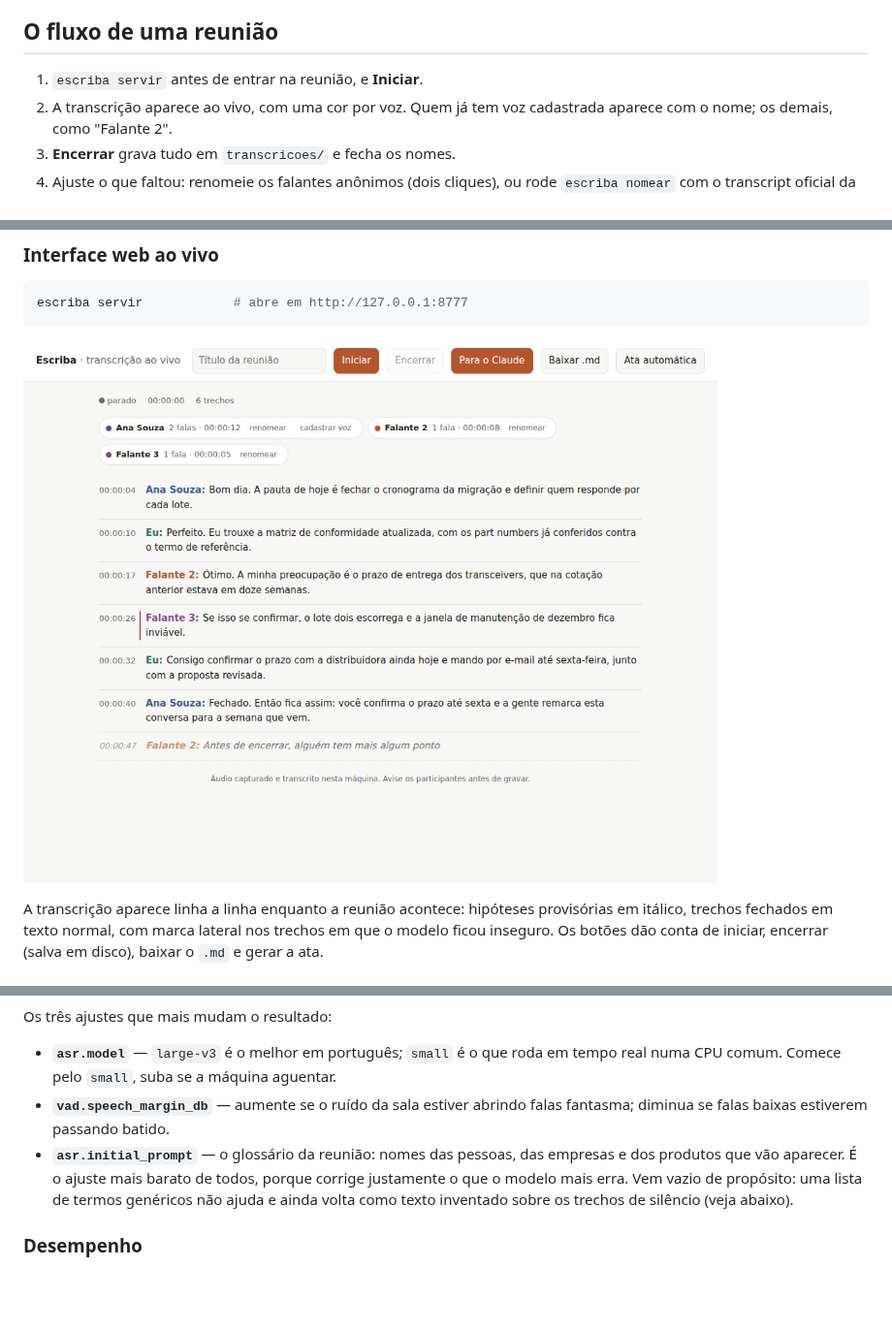
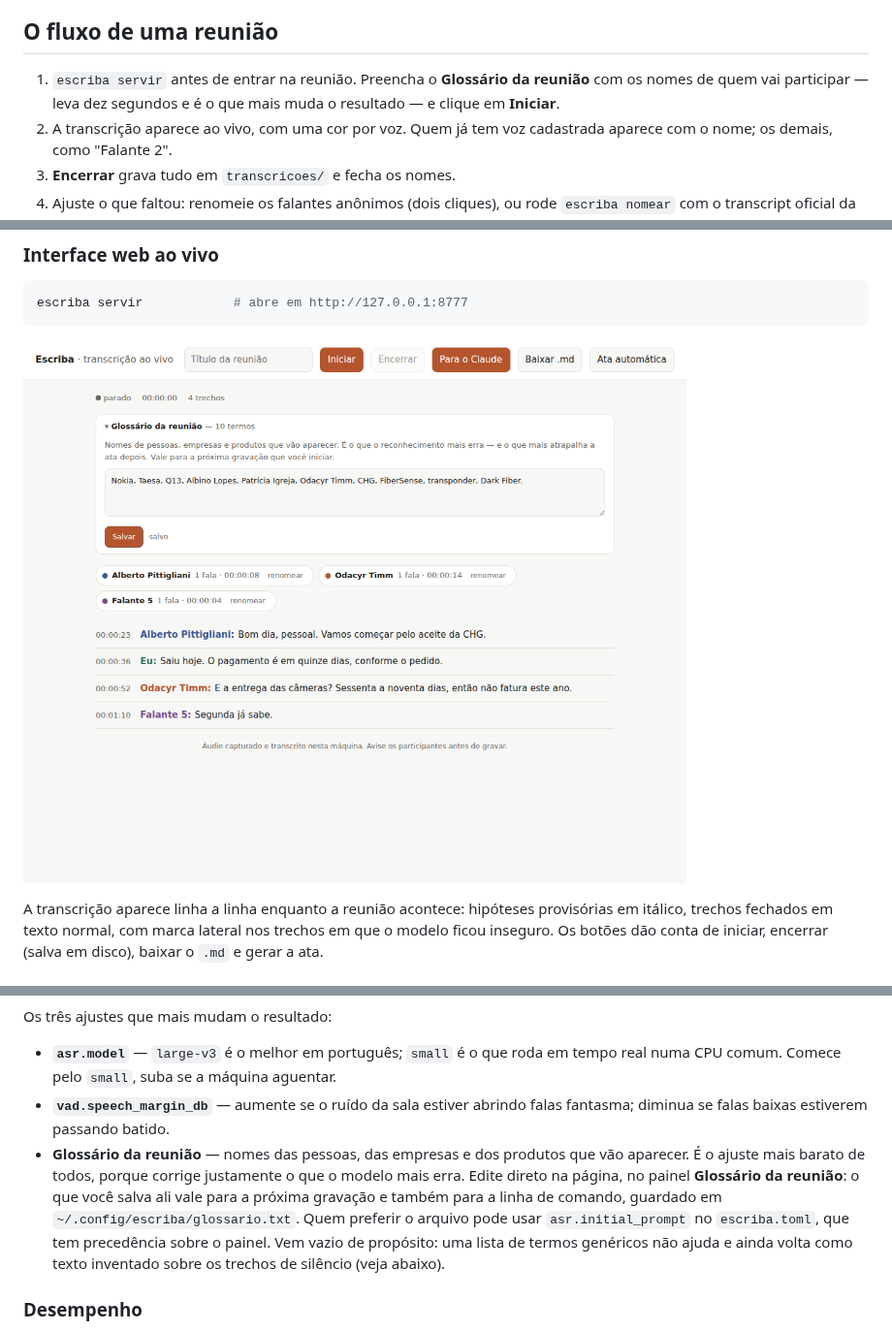
Before and after one commit to mbritorj/portifolio, a Markdown page: README.md, 3 parts joined by grey strips. Shown at 97% size. Rendered like a GitHub page; pictures changed too: docs/interface.png; blank space fills up the shorter version.

```diff
--- a/README.md
+++ b/README.md
@@ -24,7 +24,9 @@ ou pela API, se preferir automatizar.
 
 ## O fluxo de uma reunião
 
-1. `escriba servir` antes de entrar na reunião, e **Iniciar**.
+1. `escriba servir` antes de entrar na reunião. Preencha o **Glossário da reunião** com
+   os nomes de quem vai participar — leva dez segundos e é o que mais muda o resultado —
+   e clique em **Iniciar**.
 2. A transcrição aparece ao vivo, com uma cor por voz. Quem já tem voz cadastrada
    aparece com o nome; os demais, como "Falante 2".
 3. **Encerrar** grava tudo em `transcricoes/` e fecha os nomes.
@@ -315,11 +317,14 @@ Os três ajustes que mais mudam o resultado:
   real numa CPU comum. Comece pelo `small`, suba se a máquina aguentar.
 * **`vad.speech_margin_db`** — aumente se o ruído da sala estiver abrindo falas
   fantasma; diminua se falas baixas estiverem passando batido.
-* **`asr.initial_prompt`** — o glossário da reunião: nomes das pessoas, das empresas e
-  dos produtos que vão aparecer. É o ajuste mais barato de todos, porque corrige
-  justamente o que o modelo mais erra. Vem vazio de propósito: uma lista de termos
-  genéricos não ajuda e ainda volta como texto inventado sobre os trechos de silêncio
-  (veja abaixo).
+* **Glossário da reunião** — nomes das pessoas, das empresas e dos produtos que vão
+  aparecer. É o ajuste mais barato de todos, porque corrige justamente o que o modelo
+  mais erra. Edite direto na página, no painel **Glossário da reunião**: o que você salva
+  ali vale para a próxima gravação e também para a linha de comando, guardado em
+  `~/.config/escriba/glossario.txt`. Quem preferir o arquivo pode usar
+  `asr.initial_prompt` no `escriba.toml`, que tem precedência sobre o painel. Vem vazio
+  de propósito: uma lista de termos genéricos não ajuda e ainda volta como texto
+  inventado sobre os trechos de silêncio (veja abaixo).
 
 ### Desempenho
 
```
Also changed, not shown: 6 other files.
